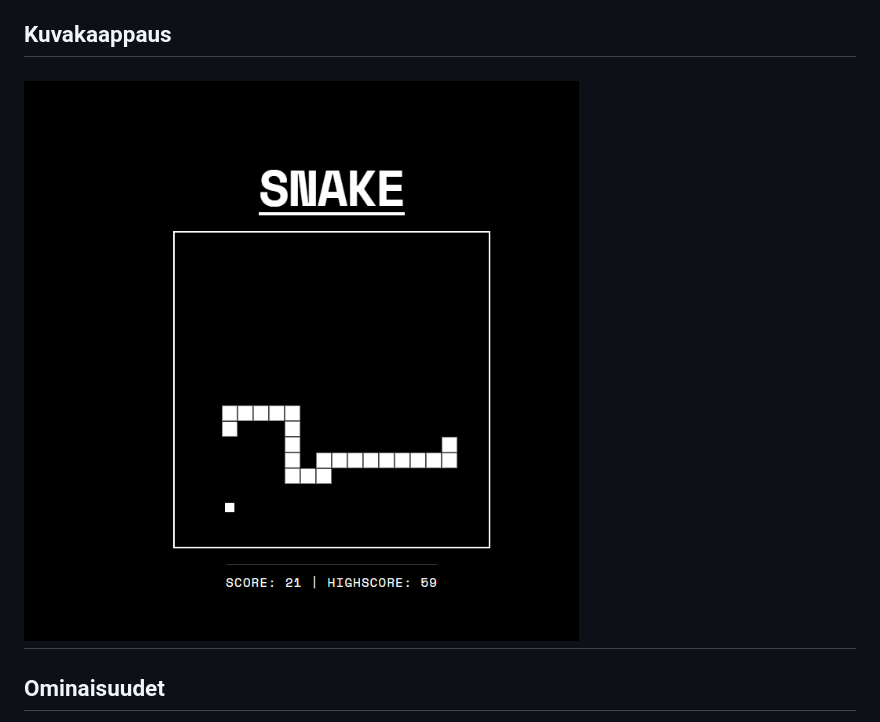
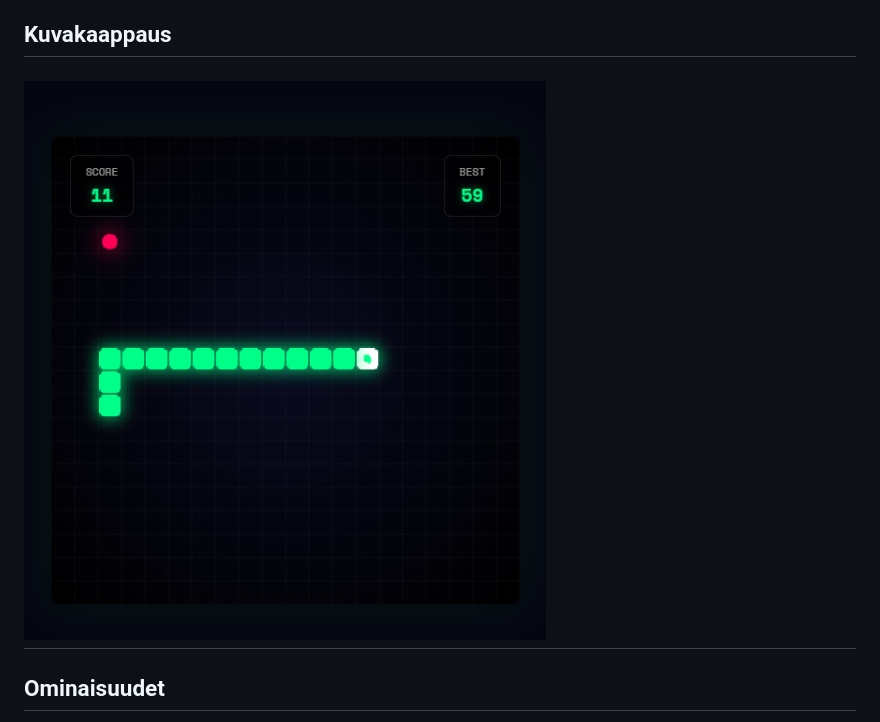
Before and after one commit to Samrude1/Snakezz, a Markdown page: README.md, the part around the change. Rendered like a GitHub page; pictures changed too: screenshot.png.

```diff
--- a/README.md
+++ b/README.md
@@ -4,7 +4,7 @@ Klassinen Snake-peli modernilla JavaScript-toteutuksella, joka sisältää sekä
 
 ## Kuvakaappaus
 
-## ![Pelikuva](screenshot.png)
+## ![Pelikuva](screenshot.png?v=1)
 
 ## Ominaisuudet
 
```
Also changed, not shown: 3 other files.
